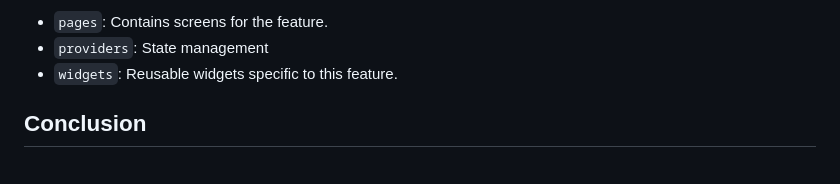
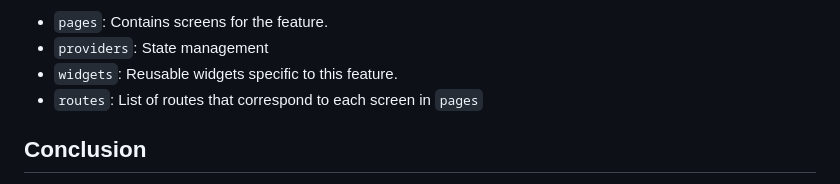
Before and after one commit to Tinalexman/Flutter-Clean-Code-Generator, a Markdown page: README.md, the part around the change. GitHub-like rendering.

```diff
--- a/README.md
+++ b/README.md
@@ -53,6 +53,7 @@ The `presentation` layer enables separation of UI code and business logic, makin
 - `pages`: Contains screens for the feature.
 - `providers`: State management
 - `widgets`: Reusable widgets specific to this feature.
+- `routes`: List of routes that correspond to each screen in `pages`
 
 
 
```
